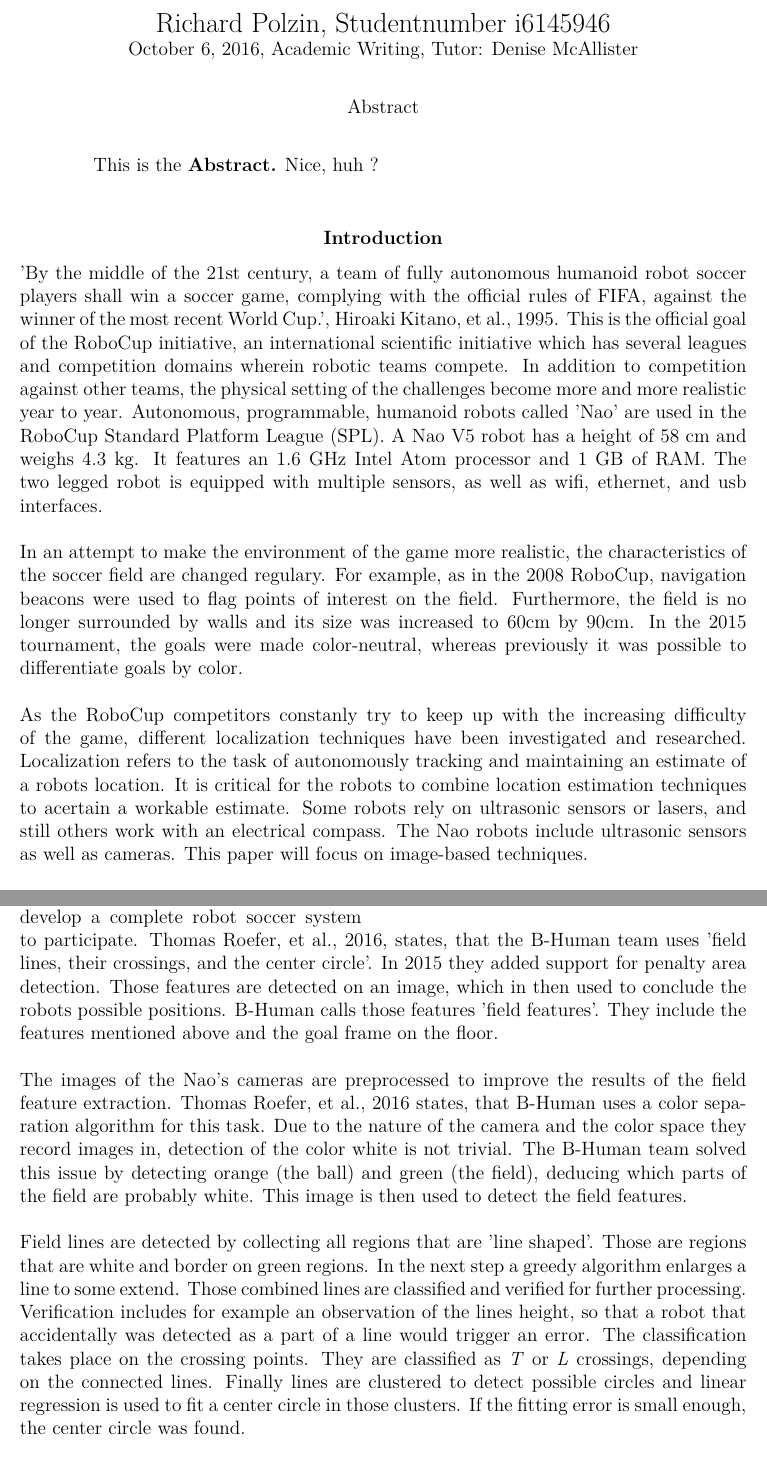
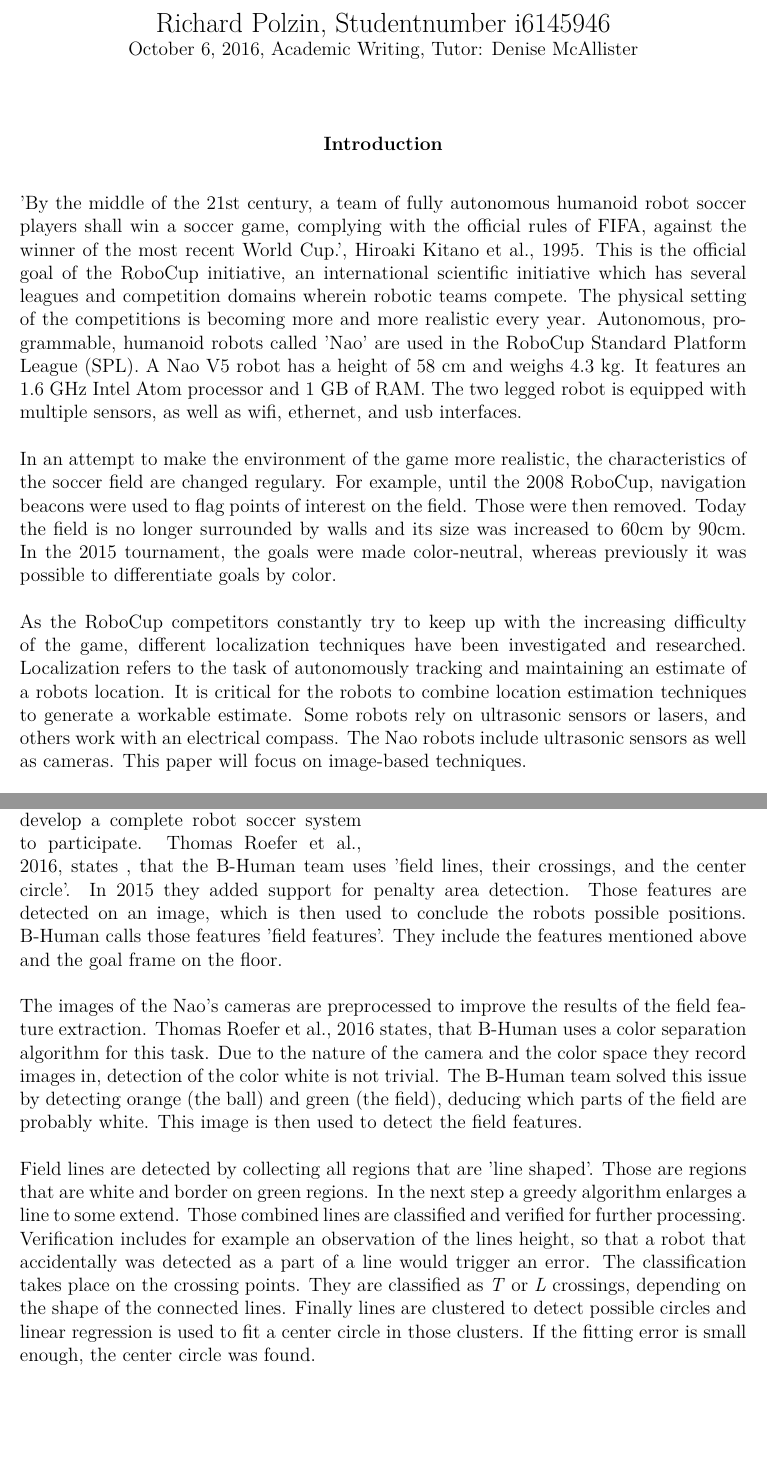
Before and after one commit to DeastinY/image_processing, a LaTeX paper (image_processing.tex): two parts of pages 1 and 4 of 5, joined at a grey line, cut so that both start at the same text, the shorter picture padded with empty space. Compiled offline with pdfLaTeX.

Commit message:
final commit

```diff
--- a/image_processing.tex
+++ b/image_processing.tex
@@ -19,18 +19,16 @@
 \title{Feature detection in the RoboCup SPL \\\ \large{An examination of the algorithms used by the 2016 world champion}}
 \shorttitle{Feature detection in RoboCup}
 
-\abstract{ This is the \textbf{Abstract.} Nice, huh ? }
-
 \begin{document}
   \maketitle
   \setlength{\parindent}{0pt}
 
   \section{Introduction}
-  \noindent 'By the middle of the 21st century, a team of fully autonomous humanoid robot soccer players shall win a soccer game, complying with the official rules of FIFA, against the winner of the most recent World Cup.', \cite{Kitano95robocup:the}. This is the official goal of the RoboCup initiative, an international scientific initiative which has several leagues and competition domains wherein robotic teams compete. In addition to competition against other teams, the physical setting of the challenges become more and more realistic year to year. Autonomous, programmable, humanoid robots called 'Nao' are used in the RoboCup Standard Platform League (SPL). A Nao V5 robot has a height of 58 cm and weighs 4.3 kg. It features an 1.6 GHz Intel Atom processor and 1 GB of RAM. The two legged robot is equipped with multiple sensors, as well as wifi, ethernet, and usb interfaces.
+  \noindent 'By the middle of the 21st century, a team of fully autonomous humanoid robot soccer players shall win a soccer game, complying with the official rules of FIFA, against the winner of the most recent World Cup.', \cite{Kitano95robocup:the}. This is the official goal of the RoboCup initiative, an international scientific initiative which has several leagues and competition domains wherein robotic teams compete. The physical setting of the competitions is becoming more and more realistic every year. Autonomous, programmable, humanoid robots called 'Nao' are used in the RoboCup Standard Platform League (SPL). A Nao V5 robot has a height of 58 cm and weighs 4.3 kg. It features an 1.6 GHz Intel Atom processor and 1 GB of RAM. The two legged robot is equipped with multiple sensors, as well as wifi, ethernet, and usb interfaces.
 
-  In an attempt to make the environment of the game more realistic, the characteristics of the soccer field are changed regulary. For example, as in the 2008 RoboCup, navigation beacons were used to flag points of interest on the field. Furthermore, the field is no longer surrounded by walls and its size was increased to 60cm by 90cm. In the 2015 tournament, the goals were made color-neutral, whereas previously it was possible to differentiate goals by color.
+  In an attempt to make the environment of the game more realistic, the characteristics of the soccer field are changed regulary. For example, until the 2008 RoboCup, navigation beacons were used to flag points of interest on the field. Those were then removed. Today the field is no longer surrounded by walls and its size was increased to 60cm by 90cm. In the 2015 tournament, the goals were made color-neutral, whereas previously it was possible to differentiate goals by color.
 
-  As the RoboCup competitors constanly try to keep up with the increasing difficulty of the game, different localization techniques have been investigated and researched. Localization refers to the task of autonomously tracking and maintaining an estimate of a robots location. It is critical for the robots to combine location estimation techniques to acertain a workable estimate. Some robots rely on ultrasonic sensors or lasers, and still others work with an electrical compass. The Nao robots include ultrasonic sensors as well as cameras. This paper will focus on image-based techniques.
+  As the RoboCup competitors constantly try to keep up with the increasing difficulty of the game, different localization techniques have been investigated and researched. Localization refers to the task of autonomously tracking and maintaining an estimate of a robots location. It is critical for the robots to combine location estimation techniques to generate a workable estimate. Some robots rely on ultrasonic sensors or lasers, and others work with an electrical compass. The Nao robots include ultrasonic sensors as well as cameras. This paper will focus on image-based techniques.
 
   First of all the importance of image-based localization will be emphasized. Furthermore the concept of those techniques is explained. Then the obstacles that have to be overcome to provide a good localization are shown. The techniques of the B-Humon Nao team are then explained. Their important features are extracted and described. Finally the techniques evaluated.
 
@@ -68,11 +68,11 @@
 
   Figure \ref{field} show everything that defines the 2015 RoboCub SPL soccer field. It's a mostly-white field with lines and goals on a green carpet. The goal posts and crossbar are white, while the net and support structure can be white, gray or black. Lighting can only come from the ceiling and any changes in the lighting will not be cause for delay. Fields can be in visible range of one another, but if they are they must be at least three meters apart.
 
-  The B-Human RoboCup team was founded in 2006 and started participating in the SPL in 2009. They competet in seven RoboCups and became world champion four times. Their code is available on GitHub with the intention of nurturing the scientific community and allowing teams who can't afford to develop a complete robot soccer system to participate. \cite{bhumanvis}, states, that the B-Human team uses 'field lines, their crossings, and the center circle'. In 2015 they added support for penalty area detection. Those features are detected on an image, which in then used to conclude the robots possible positions. B-Human calls those features 'field features'. They include the features mentioned above and the goal frame on the floor.
+  The B-Human RoboCup team was founded in 2006 and started participating in the SPL in 2009. They competed in seven RoboCups and became world champion four times. Their code is available on GitHub with the intention of nurturing the scientific community and allowing teams who can't afford to develop a complete robot soccer system to participate. \cite{bhumanvis}, states  , that the B-Human team uses 'field lines, their crossings, and the center circle'. In 2015 they added support for penalty area detection. Those features are detected on an image, which is then used to conclude the robots possible positions. B-Human calls those features 'field features'. They include the features mentioned above and the goal frame on the floor.
 
   The images of the Nao's cameras are preprocessed to improve the results of the field feature extraction. \cite{bhumanvis} states, that B-Human uses a color separation algorithm for this task. Due to the nature of the camera and the color space they record images in, detection of the color white is not trivial. The B-Human team solved this issue by detecting orange (the ball) and green (the field), deducing which parts of the field are probably white. This image is then used to detect the field features.
 
-  Field lines are detected by collecting all regions that are 'line shaped'. Those are regions that are white and border on green regions. In the next step a greedy algorithm enlarges a line to some extend. Those combined lines are classified and verified for further processing. Verification includes for example an observation of the lines height, so that a robot that accidentally was detected as a part of a line would trigger an error. The classification takes place on the crossing points. They are classified as \emph{T} or \emph{L} crossings, depending on the connected lines. Finally lines are clustered to detect possible circles and linear regression is used to fit a center circle in those clusters. If the fitting error is small enough, the center circle was found.
+  Field lines are detected by collecting all regions that are 'line shaped'. Those are regions that are white and border on green regions. In the next step a greedy algorithm enlarges a line to some extend. Those combined lines are classified and verified for further processing. Verification includes for example an observation of the lines height, so that a robot that accidentally was detected as a part of a line would trigger an error. The classification takes place on the crossing points. They are classified as \emph{T} or \emph{L} crossings, depending on the shape of the connected lines. Finally lines are clustered to detect possible circles and linear regression is used to fit a center circle in those clusters. If the fitting error is small enough, the center circle was found.
 
   The penalty area detection was added in 2015 due to the removal of color coding on the goals. It was important to find another reliable area to compensate for that change. Due to the geometrical setup of the penalty area it is unique and therefor a good orientation. The goal's position can be approximated and even if the penalty point itself is obstructed, the rectangular area can be used as a reference.
 
```
Also changed, not shown: image_processing.bib (+2 -2 lines), image_processing.pdf (added), image_processing.tex (6 more changed lines).
